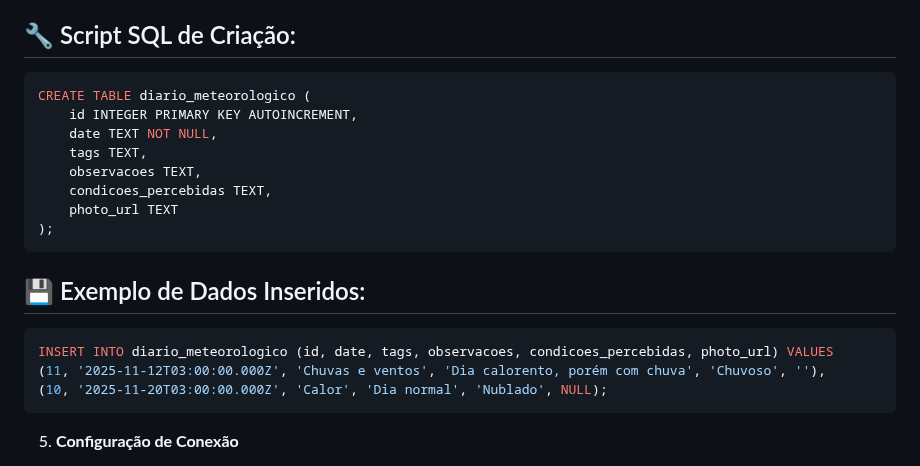
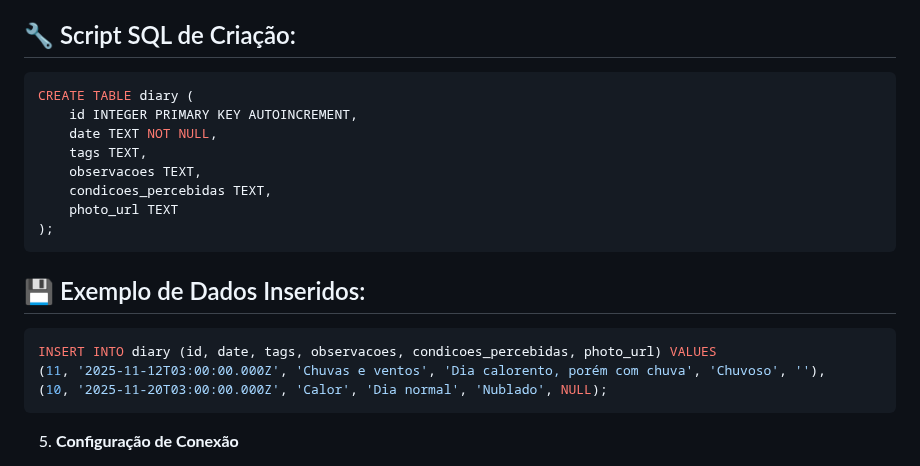
Before and after one commit to Caiojosue/Projeto-Meteorol-gico-Open-Meteo, a Markdown page: README.md, the part around the change. Drawn GitHub-style.

````diff
--- a/README.md
+++ b/README.md
@@ -110,7 +110,7 @@ Caso prefira, você pode criar manualmente seu banco seguindo o script SQL abaix
 
 ## 🔧 Script SQL de Criação:
 ```sql
-CREATE TABLE diario_meteorologico (
+CREATE TABLE diary (
     id INTEGER PRIMARY KEY AUTOINCREMENT,
     date TEXT NOT NULL,
     tags TEXT,
@@ -121,7 +121,7 @@ CREATE TABLE diario_meteorologico (
 ```
 ## 💾 Exemplo de Dados Inseridos:
 ```sql
-INSERT INTO diario_meteorologico (id, date, tags, observacoes, condicoes_percebidas, photo_url) VALUES
+INSERT INTO diary (id, date, tags, observacoes, condicoes_percebidas, photo_url) VALUES
 (11, '2025-11-12T03:00:00.000Z', 'Chuvas e ventos', 'Dia calorento, porém com chuva', 'Chuvoso', ''),
 (10, '2025-11-20T03:00:00.000Z', 'Calor', 'Dia normal', 'Nublado', NULL);
 ```
````
